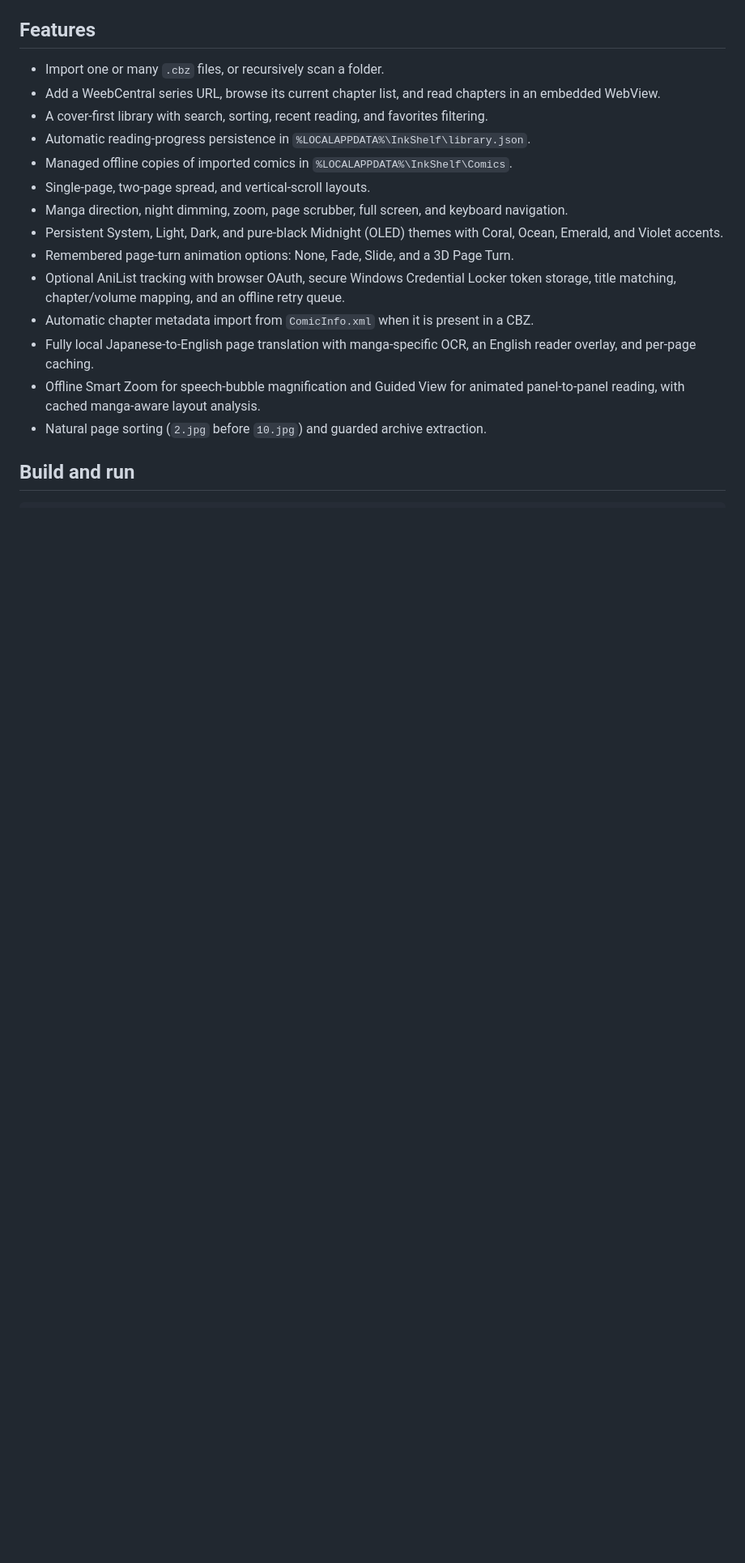
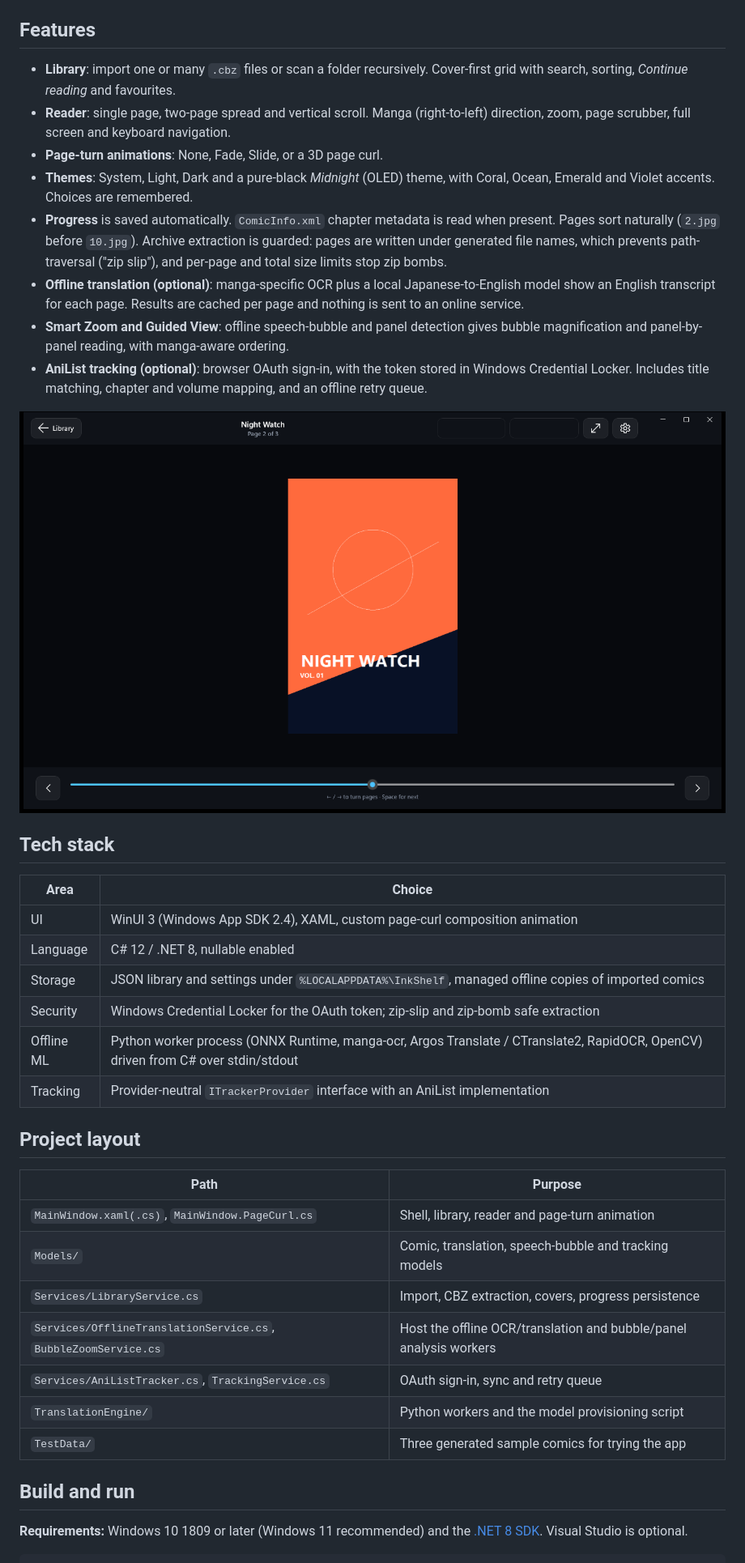
Before and after one commit to Prathapdom/InkShelf, a Markdown page: README.md, the part around one of its changes. Shown at 81% size. Drawn GitHub-style; pictures changed too: docs/screenshots/reader.png (added); blank space fills up the shorter version.

Commit message:
Add portfolio README, screenshots and build instructions

````diff
--- a/README.md
+++ b/README.md
@@ -4,21 +7,42 @@ InkShelf is a local-first CBZ comic reader for Windows, built with the same stac
 
 ## Features
 
-- Import one or many `.cbz` files, or recursively scan a folder.
-- Add a WeebCentral series URL, browse its current chapter list, and read chapters in an embedded WebView.
-- A cover-first library with search, sorting, recent reading, and favorites filtering.
-- Automatic reading-progress persistence in `%LOCALAPPDATA%\InkShelf\library.json`.
-- Managed offline copies of imported comics in `%LOCALAPPDATA%\InkShelf\Comics`.
-- Single-page, two-page spread, and vertical-scroll layouts.
-- Manga direction, night dimming, zoom, page scrubber, full screen, and keyboard navigation.
-- Persistent System, Light, Dark, and pure-black Midnight (OLED) themes with Coral, Ocean, Emerald, and Violet accents.
-- Remembered page-turn animation options: None, Fade, Slide, and a 3D Page Turn.
-- Optional AniList tracking with browser OAuth, secure Windows Credential Locker token storage, title matching, chapter/volume mapping, and an offline retry queue.
-- Automatic chapter metadata import from `ComicInfo.xml` when it is present in a CBZ.
-- Fully local Japanese-to-English page translation with manga-specific OCR, an English reader overlay, and per-page caching.
-- Offline Smart Zoom for speech-bubble magnification and Guided View for animated panel-to-panel reading, with cached manga-aware layout analysis.
-- Natural page sorting (`2.jpg` before `10.jpg`) and guarded archive extraction.
+- **Library**: import one or many `.cbz` files or scan a folder recursively. Cover-first grid with search, sorting, *Continue reading* and favourites.
+- **Reader**: single page, two-page spread and vertical scroll. Manga (right-to-left) direction, zoom, page scrubber, full screen and keyboard navigation.
+- **Page-turn animations**: None, Fade, Slide, or a 3D page curl.
+- **Themes**: System, Light, Dark and a pure-black *Midnight* (OLED) theme, with Coral, Ocean, Emerald and Violet accents. Choices are remembered.
+- **Progress** is saved automatically. `ComicInfo.xml` chapter metadata is read when present. Pages sort naturally (`2.jpg` before `10.jpg`). Archive extraction is guarded: pages are written under generated file names, which prevents path-traversal ("zip slip"), and per-page and total size limits stop zip bombs.
+- **Offline translation (optional)**: manga-specific OCR plus a local Japanese-to-English model show an English transcript for each page. Results are cached per page and nothing is sent to an online service.
+- **Smart Zoom and Guided View**: offline speech-bubble and panel detection gives bubble magnification and panel-by-panel reading, with manga-aware ordering.
+- **AniList tracking (optional)**: browser OAuth sign-in, with the token stored in Windows Credential Locker. Includes title matching, chapter and volume mapping, and an offline retry queue.
+
+![Reader](docs/screenshots/reader.png)
+
+## Tech stack
+
+| Area | Choice |
+|---|---|
+| UI | WinUI 3 (Windows App SDK 2.4), XAML, custom page-curl composition animation |
+| Language | C# 12 / .NET 8, nullable enabled |
+| Storage | JSON library and settings under `%LOCALAPPDATA%\InkShelf`, managed offline copies of imported comics |
+| Security | Windows Credential Locker for the OAuth token; zip-slip and zip-bomb safe extraction |
+| Offline ML | Python worker process (ONNX Runtime, manga-ocr, Argos Translate / CTranslate2, RapidOCR, OpenCV) driven from C# over stdin/stdout |
+| Tracking | Provider-neutral `ITrackerProvider` interface with an AniList implementation |
+
+## Project layout
+
+| Path | Purpose |
+|---|---|
+| `MainWindow.xaml(.cs)`, `MainWindow.PageCurl.cs` | Shell, library, reader and page-turn animation |
+| `Models/` | Comic, translation, speech-bubble and tracking models |
+| `Services/LibraryService.cs` | Import, CBZ extraction, covers, progress persistence |
+| `Services/OfflineTranslationService.cs`, `BubbleZoomService.cs` | Host the offline OCR/translation and bubble/panel analysis workers |
+| `Services/AniListTracker.cs`, `TrackingService.cs` | OAuth sign-in, sync and retry queue |
+| `TranslationEngine/` | Python workers and the model provisioning script |
+| `TestData/` | Three generated sample comics for trying the app |
 
 ## Build and run
 
+**Requirements:** Windows 10 1809 or later (Windows 11 recommended) and the [.NET 8 SDK](https://dotnet.microsoft.com/download/dotnet/8.0). Visual Studio is optional.
+
 ```powershell
````
Also changed, not shown: other parts of README.md (+34 -26 lines), docs/screenshots/library.png (added).
